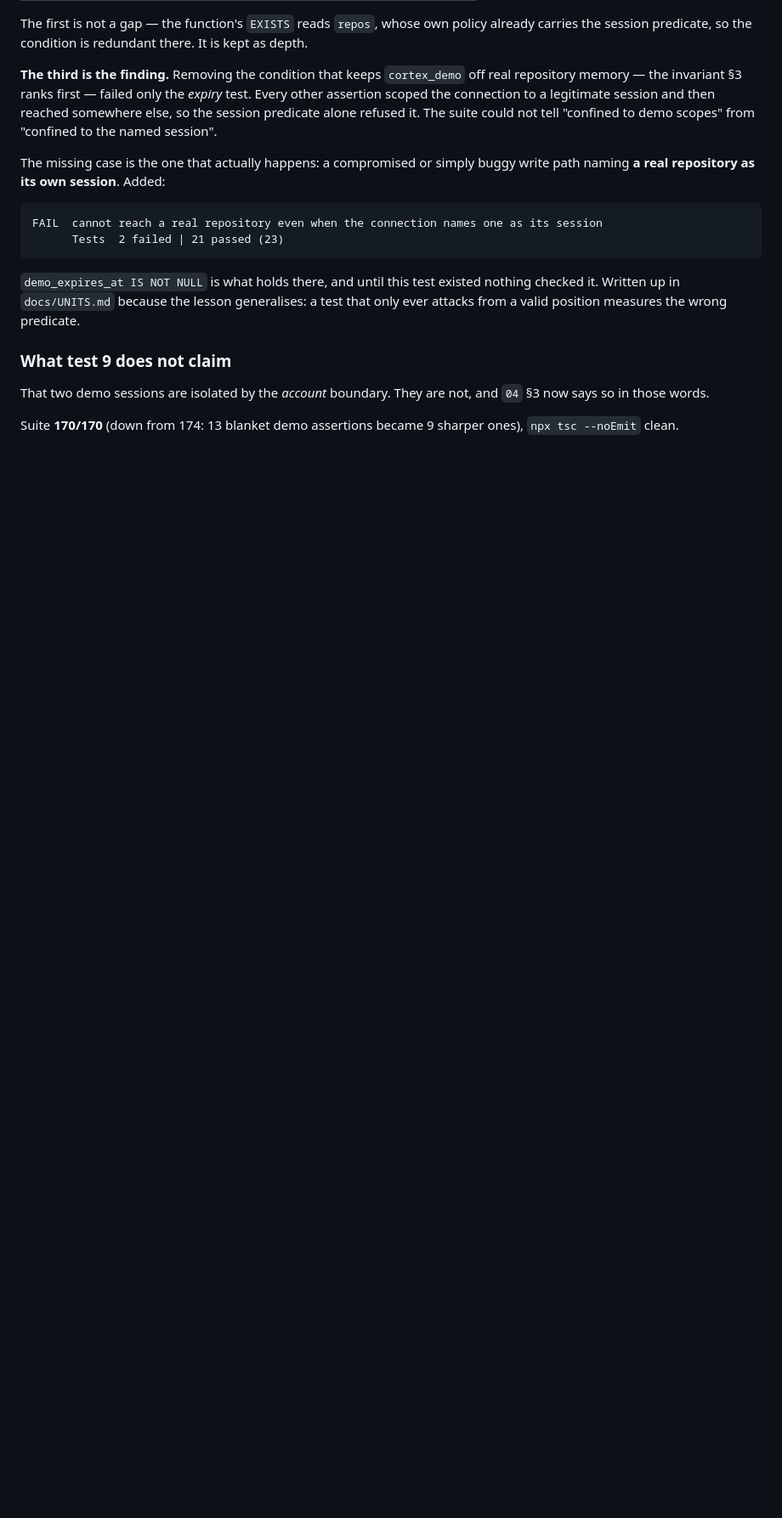
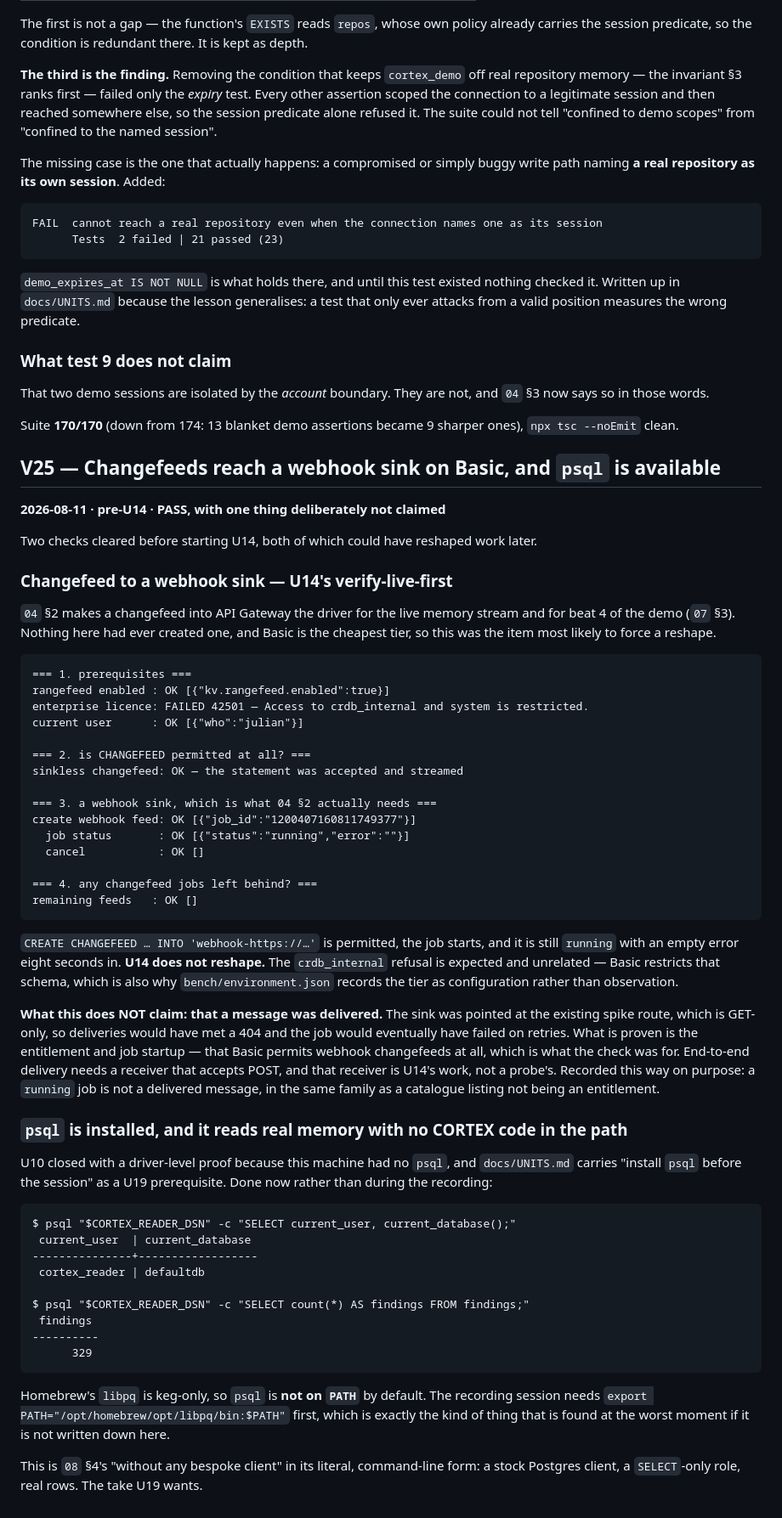
Before and after one commit to maljul/Cortex, a Markdown page: docs/verification-log.md, the part around the change. Shown at 85% size. Rendered like a GitHub page; blank space fills up the shorter version.

Commit message:
docs: V25 — changefeeds reach a webhook sink on Basic, and psql is installed
U14's verify-live-first is answered and the unit does not reshape: CREATE
CHANGEFEED INTO a webhook sink is permitted and the job runs. Delivery is
deliberately NOT claimed — the probe's sink was the GET-only spike route, so
this is entitlement and startup, not a message arriving.

psql now reads real memory as cortex_reader, which is 08 §4's 'without any
bespoke client' in its literal form. libpq is keg-only; the PATH export is
recorded because it would otherwise be found during the recording session.

````diff
--- a/docs/verification-log.md
+++ b/docs/verification-log.md
@@ -2079,3 +2079,71 @@ now says so in those words.
 
 Suite **170/170** (down from 174: 13 blanket demo assertions became 9 sharper ones),
 `npx tsc --noEmit` clean.
+
+## V25 — Changefeeds reach a webhook sink on Basic, and `psql` is available
+**2026-08-11 · pre-U14 · PASS, with one thing deliberately not claimed**
+
+Two checks cleared before starting U14, both of which could have reshaped work later.
+
+### Changefeed to a webhook sink — U14's verify-live-first
+
+`04` §2 makes a changefeed into API Gateway the driver for the live memory stream and
+for beat 4 of the demo (`07` §3). Nothing here had ever created one, and Basic is the
+cheapest tier, so this was the item most likely to force a reshape.
+
+```
+=== 1. prerequisites ===
+rangefeed enabled : OK [{"kv.rangefeed.enabled":true}]
+enterprise licence: FAILED 42501 — Access to crdb_internal and system is restricted.
+current user      : OK [{"who":"julian"}]
+
+=== 2. is CHANGEFEED permitted at all? ===
+sinkless changefeed: OK — the statement was accepted and streamed
+
+=== 3. a webhook sink, which is what 04 §2 actually needs ===
+create webhook feed: OK [{"job_id":"1200407160811749377"}]
+  job status       : OK [{"status":"running","error":""}]
+  cancel           : OK []
+
+=== 4. any changefeed jobs left behind? ===
+remaining feeds   : OK []
+```
+
+`CREATE CHANGEFEED … INTO 'webhook-https://…'` is permitted, the job starts, and it is
+still `running` with an empty error eight seconds in. **U14 does not reshape.** The
+`crdb_internal` refusal is expected and unrelated — Basic restricts that schema, which is
+also why `bench/environment.json` records the tier as configuration rather than
+observation.
+
+**What this does NOT claim: that a message was delivered.** The sink was pointed at the
+existing spike route, which is GET-only, so deliveries would have met a 404 and the job
+would eventually have failed on retries. What is proven is the entitlement and job
+startup — that Basic permits webhook changefeeds at all, which is what the check was for.
+End-to-end delivery needs a receiver that accepts POST, and that receiver is U14's work,
+not a probe's. Recorded this way on purpose: a `running` job is not a delivered message,
+in the same family as a catalogue listing not being an entitlement.
+
+### `psql` is installed, and it reads real memory with no CORTEX code in the path
+
+U10 closed with a driver-level proof because this machine had no `psql`, and `docs/UNITS.md`
+carries "install `psql` before the session" as a U19 prerequisite. Done now rather than
+during the recording:
+
+```
+$ psql "$CORTEX_READER_DSN" -c "SELECT current_user, current_database();"
+ current_user  | current_database
+---------------+------------------
+ cortex_reader | defaultdb
+
+$ psql "$CORTEX_READER_DSN" -c "SELECT count(*) AS findings FROM findings;"
+ findings
+----------
+      329
+```
+
+Homebrew's `libpq` is keg-only, so `psql` is **not on `PATH`** by default. The recording
+session needs `export PATH="/opt/homebrew/opt/libpq/bin:$PATH"` first, which is exactly
+the kind of thing that is found at the worst moment if it is not written down here.
+
+This is `08` §4's "without any bespoke client" in its literal, command-line form: a stock
+Postgres client, a `SELECT`-only role, real rows. The take U19 wants.
````
Also changed, not shown: docs/UNITS.md (+10 -8 lines).
